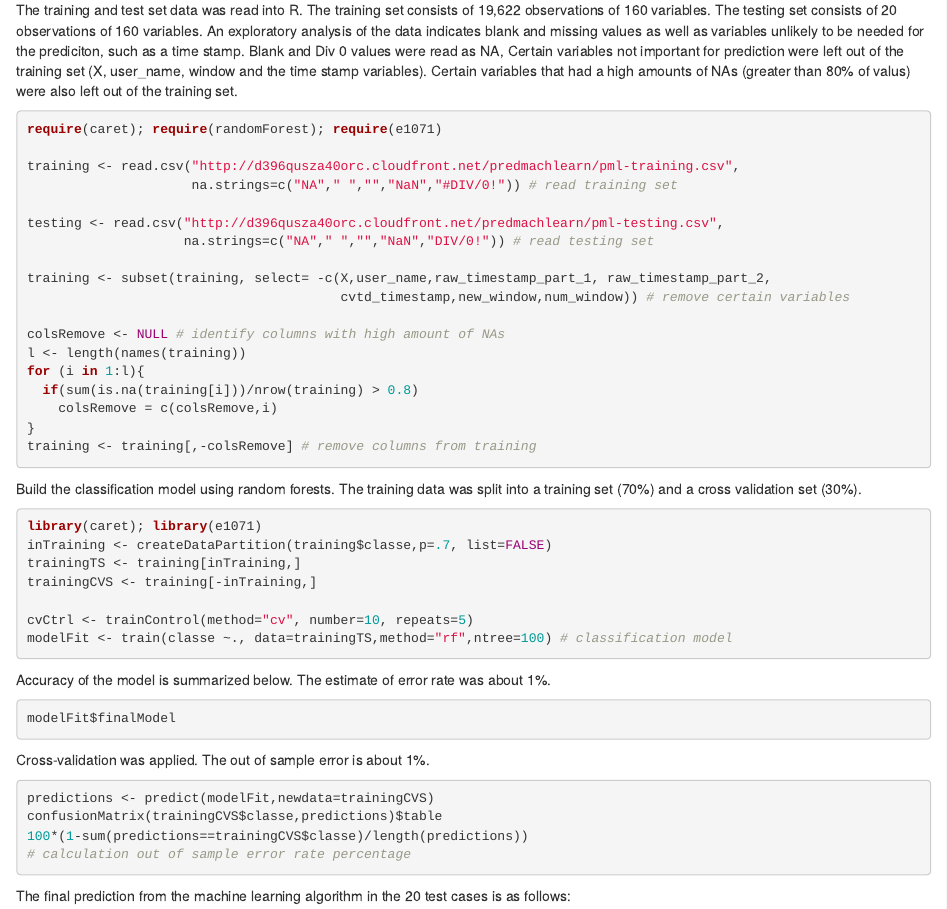
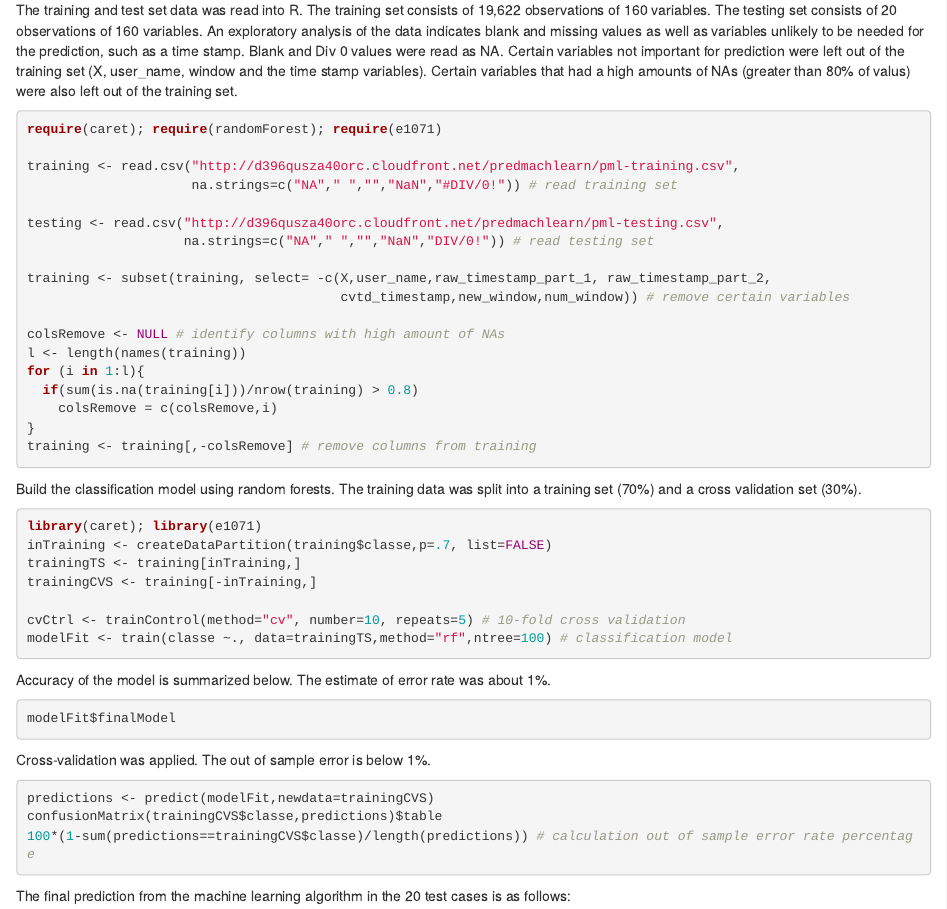
Before and after one commit to tobycrabtree/pracmachlearn, an R Markdown document (machinelearnproj1.Rmd): the page in a window 1100 px wide, from 180 px down. Rendered offline with R 4.5, knitr and Pandoc, with nearby package versions; the code chunks are not run, so their results and figures are left out.

Commit message:
commit 6

````diff
--- a/machinelearnproj1.Rmd
+++ b/machinelearnproj1.Rmd
@@ -7,7 +7,7 @@ output: html_document
 
 The goal of this project is to predict the manner in which 6 participants did barbell lifts correctly and incorrectly (i.e., to predict the "classe" variable in the training set). The weight lifting exercise data for this project come from http://groupware.les.inf.puc-rio.br/har.
 
-The training and test set data was read into R. The training set consists of 19,622 observations of 160 variables. The testing set consists of 20 observations of 160 variables. An exploratory analysis of the data indicates blank and missing values as well as variables unlikely to be needed for the prediciton, such as a time stamp. Blank and Div 0 values were read as NA, Certain variables not important for prediction were left out of the training set (X, user_name, window and the time stamp variables). Certain variables that had a high amounts of NAs (greater than 80% of valus) were also left out of the training set.
+The training and test set data was read into R. The training set consists of 19,622 observations of 160 variables. The testing set consists of 20 observations of 160 variables. An exploratory analysis of the data indicates blank and missing values as well as variables unlikely to be needed for the prediction, such as a time stamp. Blank and Div 0 values were read as NA. Certain variables not important for prediction were left out of the training set (X, user_name, window and the time stamp variables). Certain variables that had a high amounts of NAs (greater than 80% of valus) were also left out of the training set.
 
 ```{r read data}
 require(caret); require(randomForest); require(e1071)
@@ -38,7 +38,7 @@ inTraining <- createDataPartition(training$classe,p=.7, list=FALSE)
 trainingTS <- training[inTraining,]
 trainingCVS <- training[-inTraining,]
 
-cvCtrl <- trainControl(method="cv", number=10, repeats=5)
+cvCtrl <- trainControl(method="cv", number=10, repeats=5) # 10-fold cross validation
 modelFit <- train(classe ~., data=trainingTS,method="rf",ntree=100) # classification model
 ```
 
@@ -47,12 +47,11 @@ Accuracy of the model is summarized below. The estimate of error rate was about
 modelFit$finalModel
 ```
 
-Cross-validation was applied. The out of sample error is about 1%.
+Cross-validation was applied. The out of sample error is below 1%.
 ```{r cross validation}
 predictions <- predict(modelFit,newdata=trainingCVS)
 confusionMatrix(trainingCVS$classe,predictions)$table
-100*(1-sum(predictions==trainingCVS$classe)/length(predictions))
-# calculation out of sample error rate percentage
+100*(1-sum(predictions==trainingCVS$classe)/length(predictions)) # calculation out of sample error rate percentage
 ```
 
 The final prediction from the machine learning algorithm in the 20 test cases is as follows:
````
